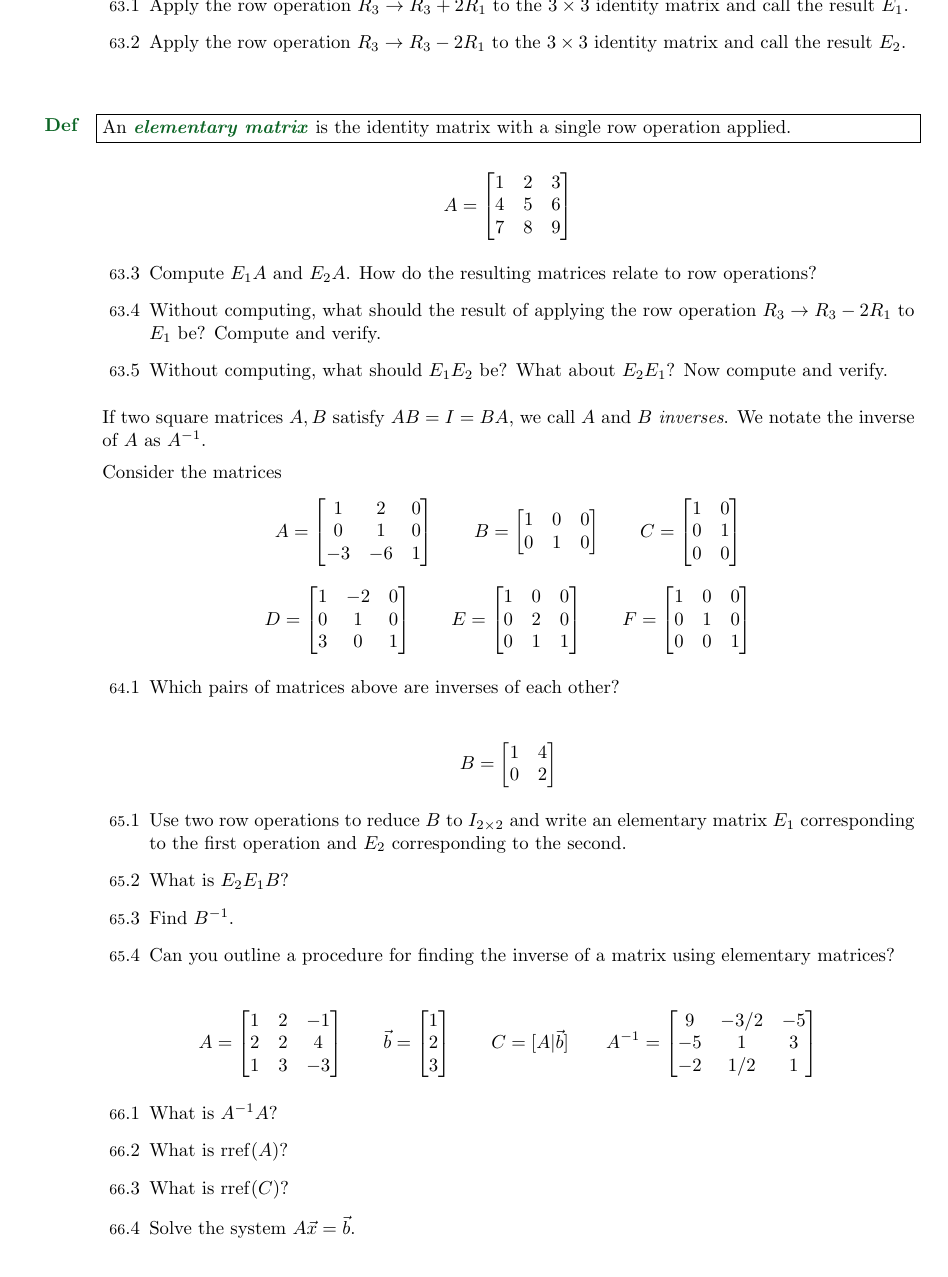
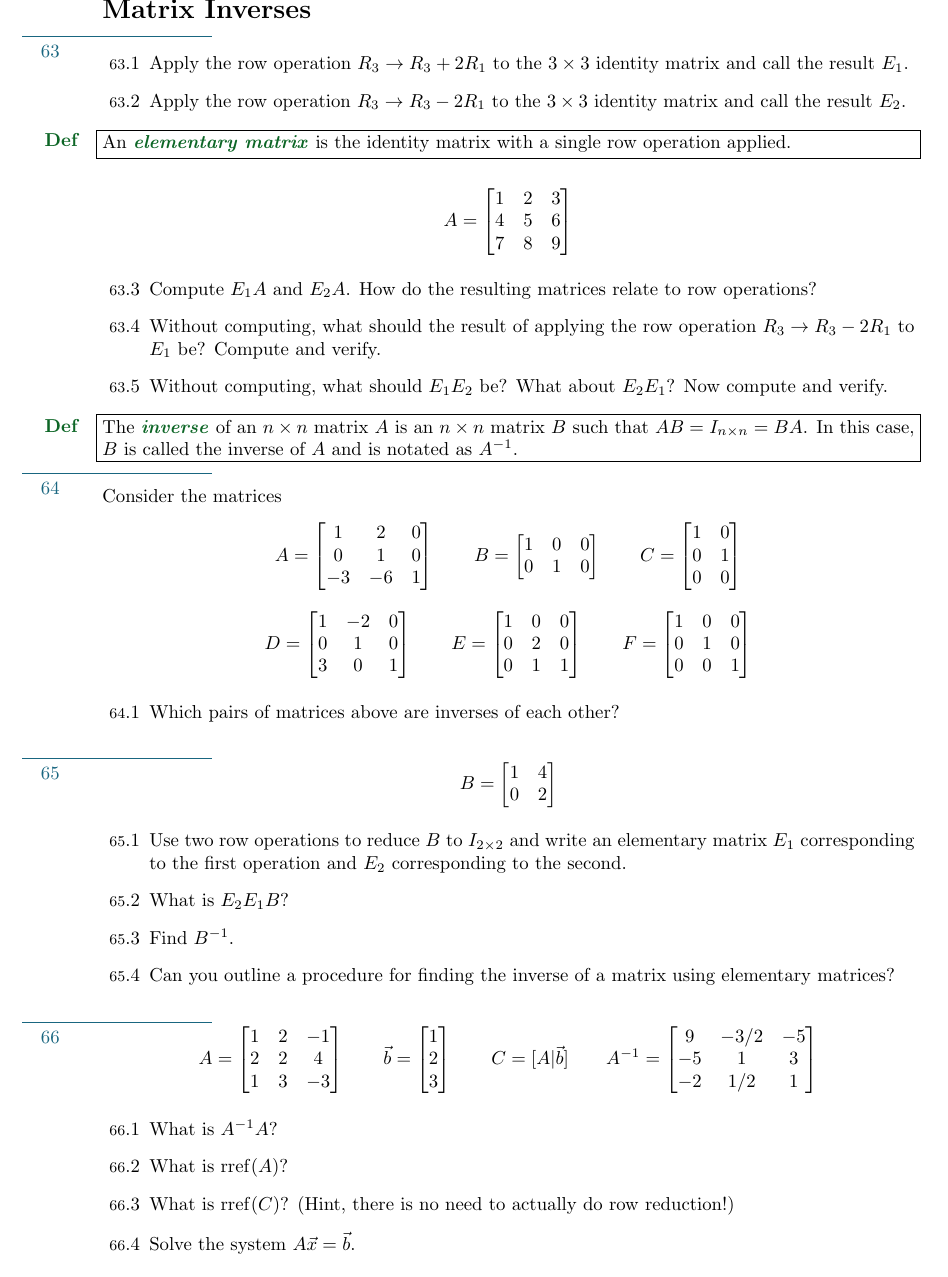
Before and after one commit to siefkenj/IBLLinearAlgebra, a LaTeX problem sheet (problemsets-Norman-Wolczuk/linearalgebra.tex): part of page 20 of 32, cut at the place of the change. Compiled offline with pdfLaTeX.

Commit message:
Minor change

```diff
--- a/problemsets-Norman-Wolczuk/linearalgebra.tex
+++ b/problemsets-Norman-Wolczuk/linearalgebra.tex
@@ -1575,6 +1577,7 @@ Define $A=[\vec u|\vec v|\vec w]$.
 		matrix and call the result $E_2$.
 	\end{Enum}
 
+	\vspace{-.8cm}
 	\begin{Def}
 	An \emph{elementary matrix} is the identity matrix with a single row operation applied.
 	\end{Def}
@@ -1591,9 +1594,14 @@ Define $A=[\vec u|\vec v|\vec w]$.
 		Now compute and verify.
 	\end{Enum}
 
-	If two square matrices $A,B$ satisfy $AB=I=BA$, we call $A$ and $B$ \emph{inverses}.
-	We notate the inverse of $A$ as $A^{-1}$.
-
+	\vspace{-.8cm}
+	\begin{Def}
+		The \emph{inverse} of an $n\times n$ matrix $A$ is an $n\times n$
+		matrix $B$ such that $AB=I_{n\times n}=BA$.
+		In this case, $B$ is called the inverse of $A$ and is notated as $A^{-1}$.
+	\end{Def}
+
+	\sep
 	Consider the matrices
 	\[
 		A=\mat{1&2&0\\0&1&0\\-3&-6&1}\qquad
@@ -1609,6 +1617,8 @@ Define $A=[\vec u|\vec v|\vec w]$.
 		\item Which pairs of matrices above are inverses of each other?
 	\end{Enum}
 
+	\sep
+	\vspace{-.5cm}
 	\[
 		B=\mat{1 &4\\0 &2}
 	\]
@@ -1622,6 +1632,8 @@ Define $A=[\vec u|\vec v|\vec w]$.
 		using elementary matrices?
 	\end{Enum}
 
+	\sep
+	\vspace{-.5cm}
 	\[
 		A=\mat{1&2&-1\\2&2&4\\1&3&-3}\qquad
 		\vec b=\mat{1\\2\\3}\qquad
@@ -1631,9 +1643,12 @@ Define $A=[\vec u|\vec v|\vec w]$.
 	\begin{Enum}
 		\item What is $A^{-1}A$?
 		\item What is $\rref(A)$?
-		\item What is $\rref(C)$?
+		\item What is $\rref(C)$? (Hint, there is no need to actually do row reduction!)
 		\item Solve the system $A\vec x=\vec b$.
 	\end{Enum}
+
+	\sep
+	\vspace{-.8cm}
 	\begin{Enum}
 		\item For two square matrices $X,Y$, should $(XY)^{-1}=X^{-1}Y^{-1}$?
 	\end{Enum}
```
Also changed, not shown: problemsets-Norman-Wolczuk/linearalgebra.pdf, problemsets-Norman-Wolczuk/linearalgebra.tex (11 more changed lines).
